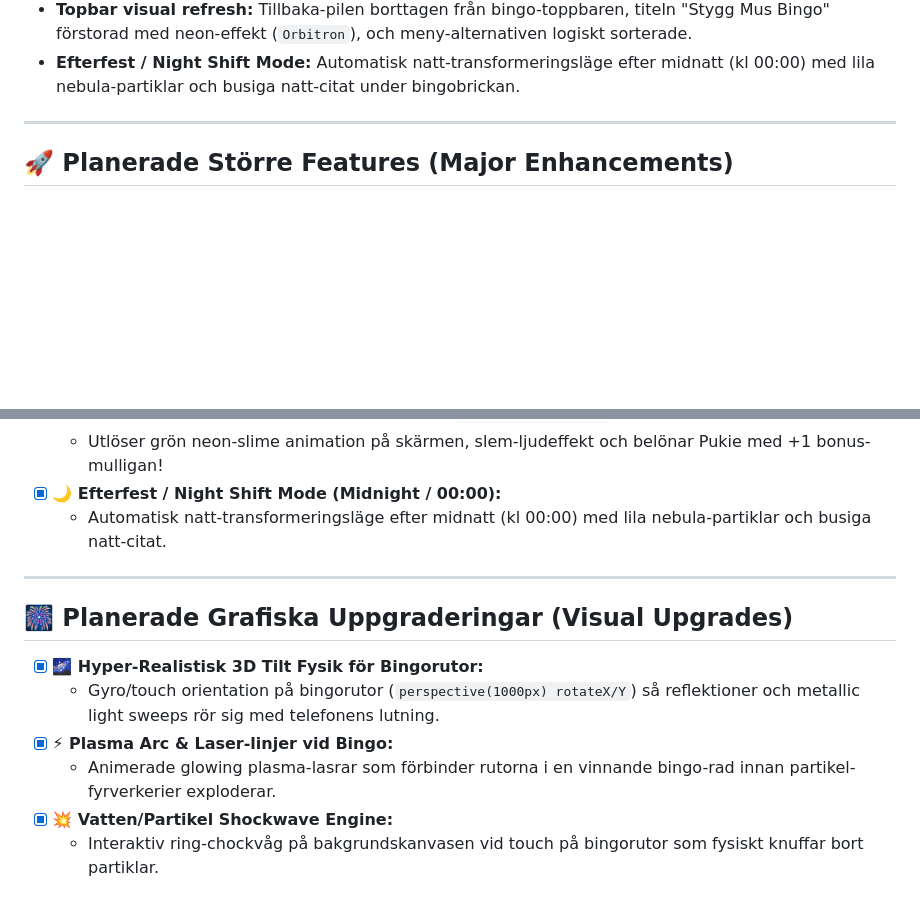
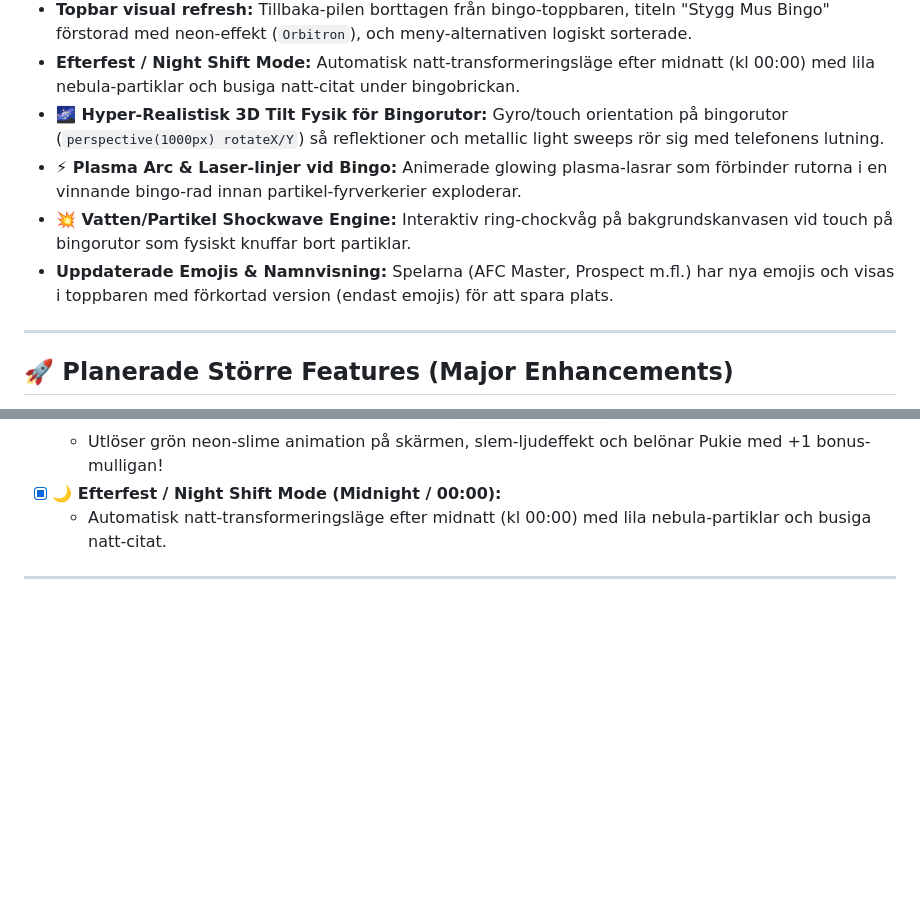
Before and after one commit to oski89/styggmus-bingo, a Markdown page: TODO.md, 2 parts joined by grey strips. Drawn GitHub-style; blank space fills up the shorter version.

Commit message:
Update docs with visual upgrades and player adjustments

```diff
--- a/TODO.md
+++ b/TODO.md
@@ -22,6 +22,10 @@ Aktuell backlogg och idébank för Stygg Mus Bingo.
 - **Mouse Trap Slime Explosion:** 3 snabba taps på spelarnamnet som `Mouse Trap Pukie 👴🏻` utlöser en neongrön slem-explosion (`#slime-overlay`), slem-ljud och belönar Pukie med +1 bonus-mulligan.
 - **Topbar visual refresh:** Tillbaka-pilen borttagen från bingo-toppbaren, titeln "Stygg Mus Bingo" förstorad med neon-effekt (`Orbitron`), och meny-alternativen logiskt sorterade.
 - **Efterfest / Night Shift Mode:** Automatisk natt-transformeringsläge efter midnatt (kl 00:00) med lila nebula-partiklar och busiga natt-citat under bingobrickan.
+- **🌌 Hyper-Realistisk 3D Tilt Fysik för Bingorutor:** Gyro/touch orientation på bingorutor (`perspective(1000px) rotateX/Y`) så reflektioner och metallic light sweeps rör sig med telefonens lutning.
+- **⚡ Plasma Arc & Laser-linjer vid Bingo:** Animerade glowing plasma-lasrar som förbinder rutorna i en vinnande bingo-rad innan partikel-fyrverkerier exploderar.
+- **💥 Vatten/Partikel Shockwave Engine:** Interaktiv ring-chockvåg på bakgrundskanvasen vid touch på bingorutor som fysiskt knuffar bort partiklar.
+- **Uppdaterade Emojis & Namnvisning:** Spelarna (AFC Master, Prospect m.fl.) har nya emojis och visas i toppbaren med förkortad version (endast emojis) för att spara plats.
 
 
 ---
@@ -55,12 +59,3 @@ Aktuell backlogg och idébank för Stygg Mus Bingo.
   - Automatisk natt-transformeringsläge efter midnatt (kl 00:00) med lila nebula-partiklar och busiga natt-citat.
 
 ---
-
-## 🎆 Planerade Grafiska Uppgraderingar (Visual Upgrades)
-
-- [x] **🌌 Hyper-Realistisk 3D Tilt Fysik för Bingorutor:**
-  - Gyro/touch orientation på bingorutor (`perspective(1000px) rotateX/Y`) så reflektioner och metallic light sweeps rör sig med telefonens lutning.
-- [x] **⚡ Plasma Arc & Laser-linjer vid Bingo:**
-  - Animerade glowing plasma-lasrar som förbinder rutorna i en vinnande bingo-rad innan partikel-fyrverkerier exploderar.
-- [x] **💥 Vatten/Partikel Shockwave Engine:**
-  - Interaktiv ring-chockvåg på bakgrundskanvasen vid touch på bingorutor som fysiskt knuffar bort partiklar.
```
Also changed, not shown: CLAUDE.md (+9 -9 lines), README.md (+15 -6 lines).
